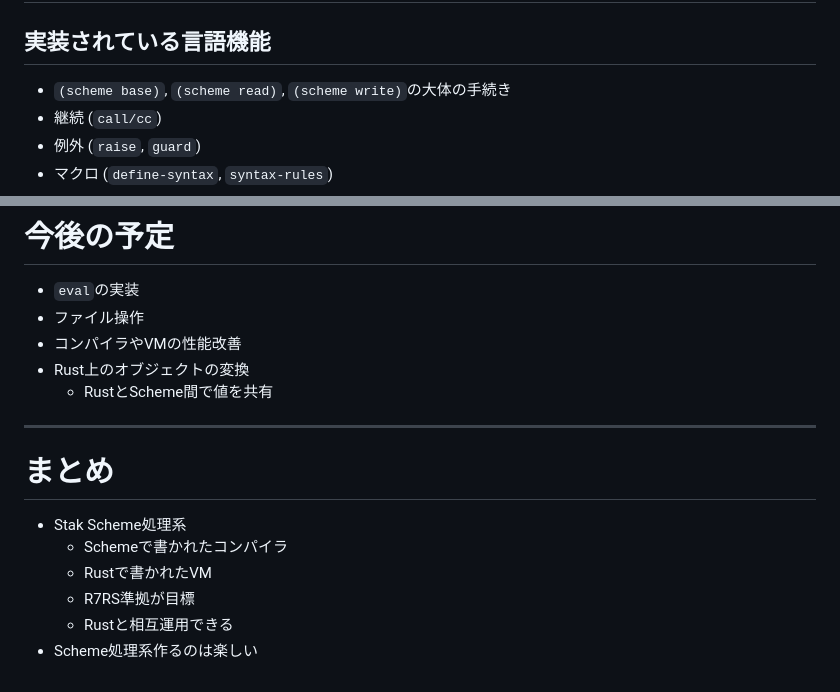
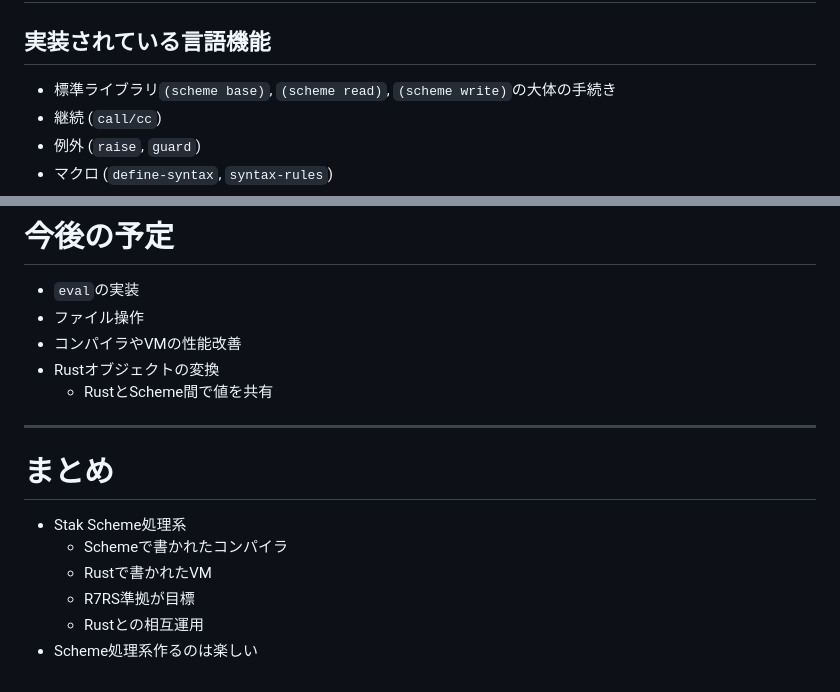
Before and after one commit to raviqqe/doc, a Markdown page: slides/stak/introduction.md, 2 parts joined by grey strips. GitHub-like rendering.

Commit message:
Update introduction (#354)
* Fix

* Fix

* Fix

```diff
--- a/slides/stak/introduction.md
+++ b/slides/stak/introduction.md
@@ -57,7 +57,7 @@ Shibuya.lisp #114
 
 ## 実装されている言語機能
 
-- `(scheme base)`, `(scheme read)`, `(scheme write)`の大体の手続き
+- 標準ライブラリ`(scheme base)`, `(scheme read)`, `(scheme write)`の大体の手続き
 - 継続 (`call/cc`)
 - 例外 (`raise`, `guard`)
 - マクロ (`define-syntax`, `syntax-rules`)
@@ -137,7 +137,7 @@ https://raviqqe.com/stak/demo
 - `eval`の実装
 - ファイル操作
 - コンパイラやVMの性能改善
-- Rust上のオブジェクトの変換
+- Rustオブジェクトの変換
   - RustとScheme間で値を共有
 
 ---
@@ -148,7 +148,7 @@ https://raviqqe.com/stak/demo
   - Schemeで書かれたコンパイラ
   - Rustで書かれたVM
   - R7RS準拠が目標
-  - Rustと相互運用できる
+  - Rustとの相互運用
 - Scheme処理系作るのは楽しい
 
 [stak]: https://raviqqe.com/stak/
```
